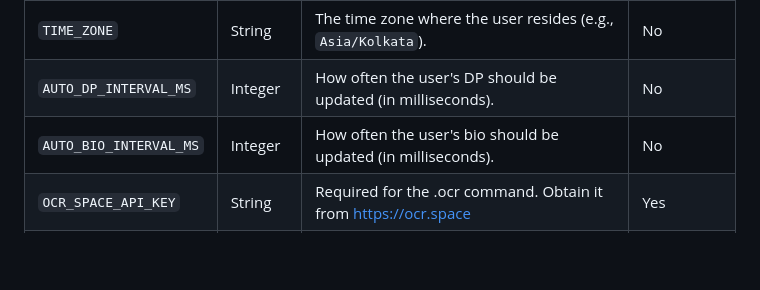
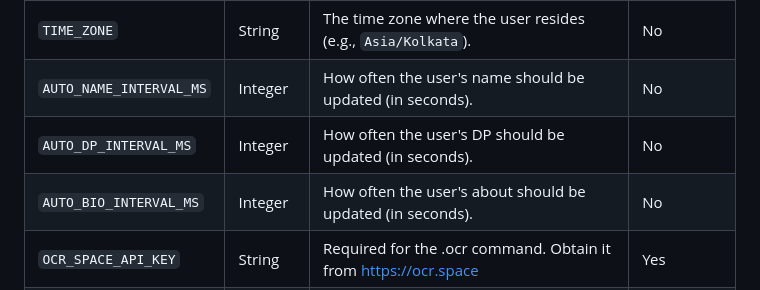
Before and after one commit to ayusc/WahBuddy, a Markdown page: README.md, the part around the change. Drawn GitHub-style; blank space fills up the shorter version.

```diff
--- a/README.md
+++ b/README.md
@@ -47,7 +47,8 @@ Here's a list of the environment variables that needs to be set:
 | `CITY`                 | String  | The city where the user resides (required for AutoDP).                        | No        |
 | `IMAGE_URL`            | String  | The URL containing the user's profile picture (required for AutoDP).          | No        |
 | `TIME_ZONE`            | String  | The time zone where the user resides (e.g., `Asia/Kolkata`).                  | No        |
-| `AUTO_DP_INTERVAL_MS`  | Integer | How often the user's DP should be updated (in milliseconds).                  | No        |
-| `AUTO_BIO_INTERVAL_MS` | Integer | How often the user's bio should be updated (in milliseconds).                 | No        |
+| `AUTO_NAME_INTERVAL_MS`| Integer | How often the user's name should be updated (in seconds).                     | No        |
+| `AUTO_DP_INTERVAL_MS`  | Integer | How often the user's DP should be updated (in seconds).                       | No        |
+| `AUTO_BIO_INTERVAL_MS` | Integer | How often the user's about should be updated (in seconds).                    | No        |
 | `OCR_SPACE_API_KEY`    | String  | Required for the .ocr command. Obtain it from https://ocr.space               | Yes       |
 | `RMBG_API_KEY`         | String  | Required for the .rmbg command. Obtain it from https://www.remove.bg          | Yes       |
```
